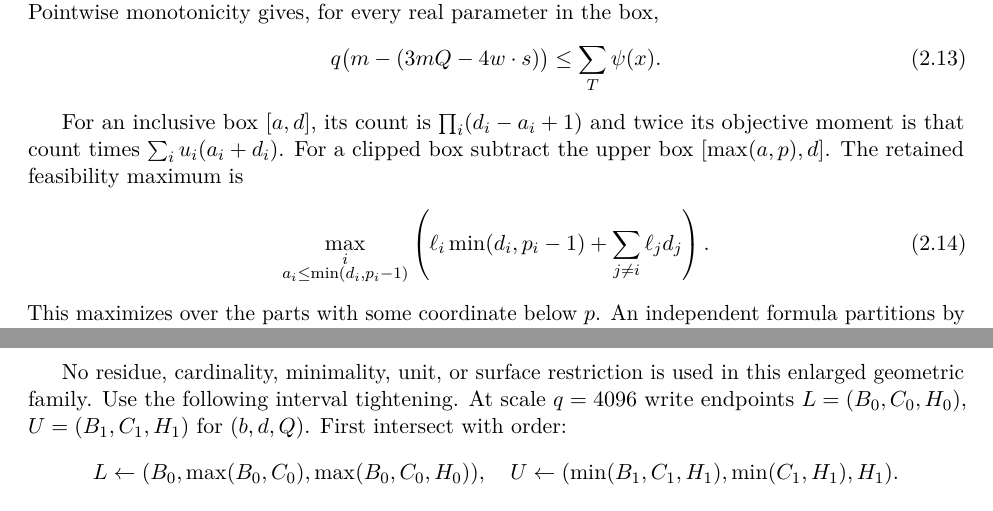
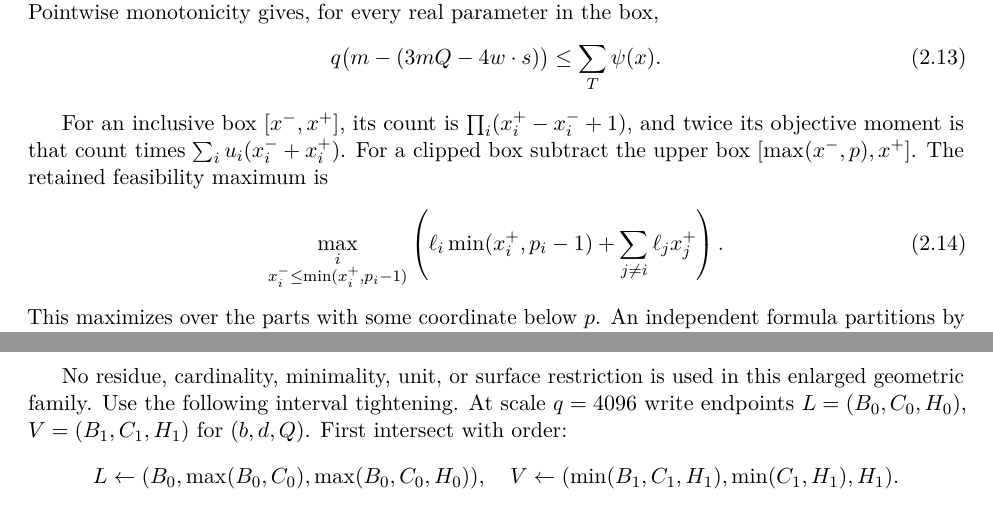
Before and after one commit to kseth/wilf-e4, a LaTeX paper (manuscript/main.tex, which reads manuscript/proof.tex): two parts of pages 8 and 14 of 37, joined at a grey line, cut so that both start at the same text. Compiled offline with pdfLaTeX.

Commit message:
proof: disambiguate interval notation

```diff
--- a/manuscript/proof.tex
+++ b/manuscript/proof.tex
@@ -338,13 +338,14 @@ q\bigl(m-(3mQ-4w\cdot s)\bigr)\le\sum_T\psi(x).
 \label{eq:p:12}
 \end{equation}
 
-For an inclusive box \([a,d]\), its count is \(\prod_i(d_i-a_i+1)\)
-and twice its objective moment is that count times \(\sum_i u_i(a_i+d_i)\).
-For a clipped box subtract the upper box \([\max(a,p),d]\).
+For an inclusive box \([x^-,x^+]\), its count is
+\(\prod_i(x_i^+-x_i^-+1)\), and twice its objective moment is that count
+times \(\sum_i u_i(x_i^-+x_i^+)\). For a clipped box subtract the upper box
+\([\max(x^-,p),x^+]\).
 The retained feasibility maximum is
 \begin{equation}
-\max_{\substack{i\\a_i\le\min(d_i,p_i-1)}}
-\left(\ell_i\min(d_i,p_i-1)+\sum_{j\ne i}\ell_jd_j\right).
+\max_{\substack{i\\x_i^-\le\min(x_i^+,p_i-1)}}
+\left(\ell_i\min(x_i^+,p_i-1)+\sum_{j\ne i}\ell_jx_j^+\right).
 \label{eq:p:13}
 \end{equation}
 This maximizes over the parts with some coordinate below \(p\).
@@ -844,11 +845,11 @@ put \(T'=U\setminus(p+\mathbb N^3)\). If
 No residue, cardinality, minimality, unit, or surface restriction is used
 in this enlarged geometric family.
 Use the following interval tightening. At scale \(q=4096\) write endpoints
-\(L=(B_0,C_0,H_0)\), \(U=(B_1,C_1,H_1)\) for \((b,d,Q)\).
+\(L=(B_0,C_0,H_0)\), \(V=(B_1,C_1,H_1)\) for \((b,d,Q)\).
 First intersect with order:
 \[
 L\leftarrow(B_0,\max(B_0,C_0),\max(B_0,C_0,H_0)),\quad
-U\leftarrow(\min(B_1,C_1,H_1),\min(C_1,H_1),H_1).
+V\leftarrow(\min(B_1,C_1,H_1),\min(C_1,H_1),H_1).
 \]
 If not inverted, compute, in this order,
 \begin{equation}
```
